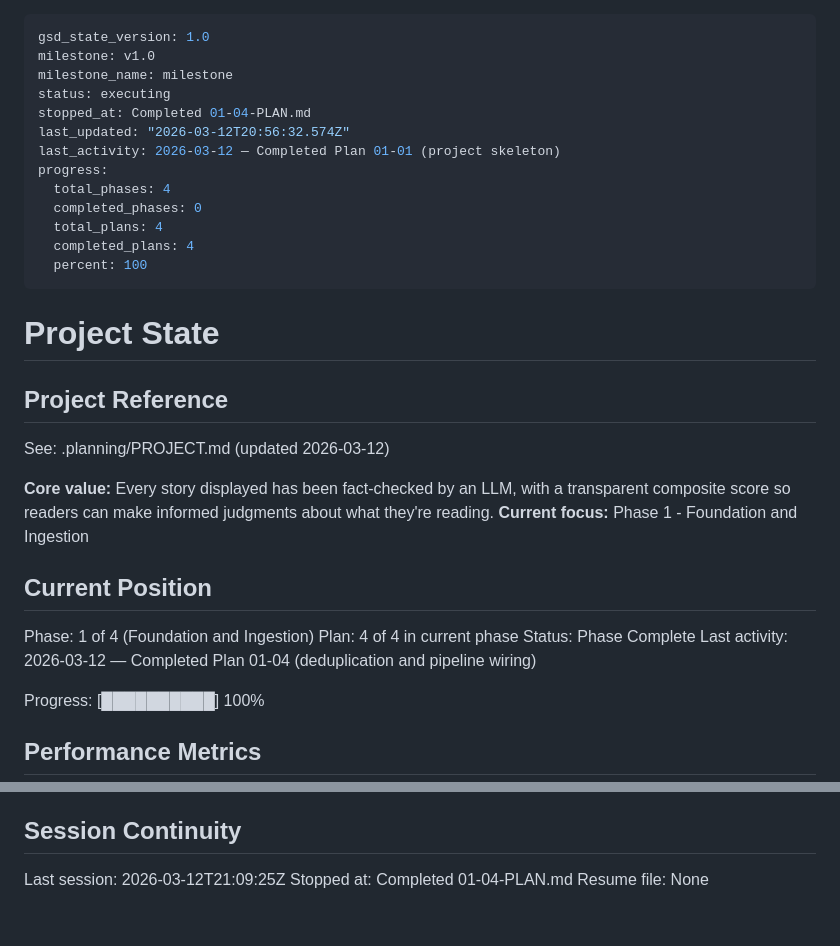
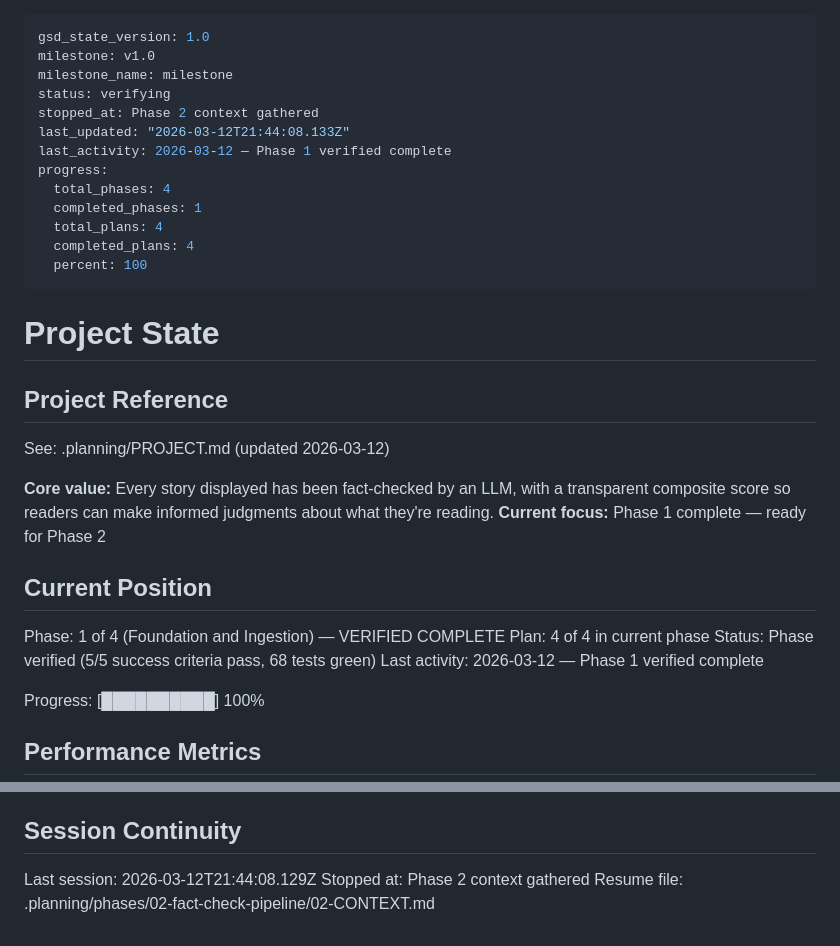
Before and after one commit to mplsllc/Truth, a Markdown page: .planning/STATE.md, 2 parts joined by grey strips. Drawn GitHub-style.

```diff
--- a/.planning/STATE.md
+++ b/.planning/STATE.md
@@ -2,13 +2,13 @@
 gsd_state_version: 1.0
 milestone: v1.0
 milestone_name: milestone
-status: executing
-stopped_at: Completed 01-04-PLAN.md
-last_updated: "2026-03-12T20:56:32.574Z"
-last_activity: 2026-03-12 — Completed Plan 01-01 (project skeleton)
+status: verifying
+stopped_at: Phase 2 context gathered
+last_updated: "2026-03-12T21:44:08.133Z"
+last_activity: 2026-03-12 — Phase 1 verified complete
 progress:
   total_phases: 4
-  completed_phases: 0
+  completed_phases: 1
   total_plans: 4
   completed_plans: 4
   percent: 100
@@ -21,14 +21,14 @@ progress:
 See: .planning/PROJECT.md (updated 2026-03-12)
 
 **Core value:** Every story displayed has been fact-checked by an LLM, with a transparent composite score so readers can make informed judgments about what they're reading.
-**Current focus:** Phase 1 - Foundation and Ingestion
+**Current focus:** Phase 1 complete — ready for Phase 2
 
 ## Current Position
 
-Phase: 1 of 4 (Foundation and Ingestion)
+Phase: 1 of 4 (Foundation and Ingestion) — VERIFIED COMPLETE
 Plan: 4 of 4 in current phase
-Status: Phase Complete
-Last activity: 2026-03-12 — Completed Plan 01-04 (deduplication and pipeline wiring)
+Status: Phase verified (5/5 success criteria pass, 68 tests green)
+Last activity: 2026-03-12 — Phase 1 verified complete
 
 Progress: [██████████] 100%
 
@@ -89,6 +89,6 @@ None yet.
 
 ## Session Continuity
 
-Last session: 2026-03-12T21:09:25Z
-Stopped at: Completed 01-04-PLAN.md
-Resume file: None
+Last session: 2026-03-12T21:44:08.129Z
+Stopped at: Phase 2 context gathered
+Resume file: .planning/phases/02-fact-check-pipeline/02-CONTEXT.md
```
Also changed, not shown: .planning/ROADMAP.md (+10 -9 lines).
